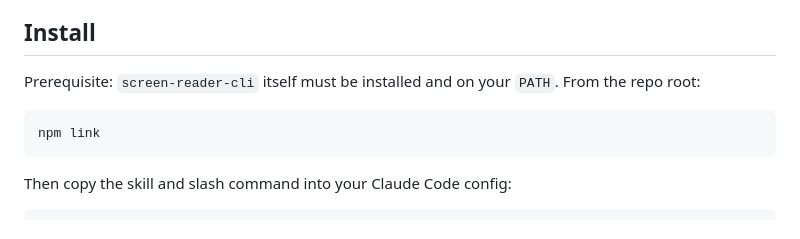
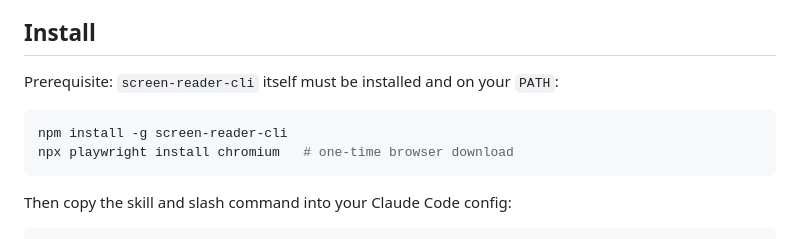
Before and after one commit to Elizabeth1979/screen-reader-cli, a Markdown page: skills/claude-code/README.md, the part around the change. GitHub-like rendering.

````diff
--- a/skills/claude-code/README.md
+++ b/skills/claude-code/README.md
@@ -17,10 +17,11 @@ skills/claude-code/
 
 ## Install
 
-Prerequisite: `screen-reader-cli` itself must be installed and on your `PATH`. From the repo root:
+Prerequisite: `screen-reader-cli` itself must be installed and on your `PATH`:
 
 ```bash
-npm link
+npm install -g screen-reader-cli
+npx playwright install chromium   # one-time browser download
 ```
 
 Then copy the skill and slash command into your Claude Code config:
````
Also changed, not shown: CLAUDE.md (+7 -48 lines), 1 other file.
